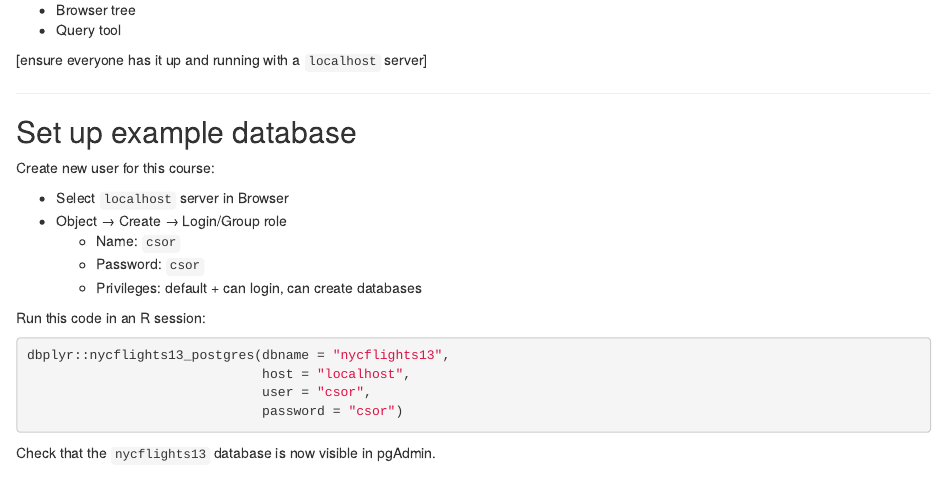
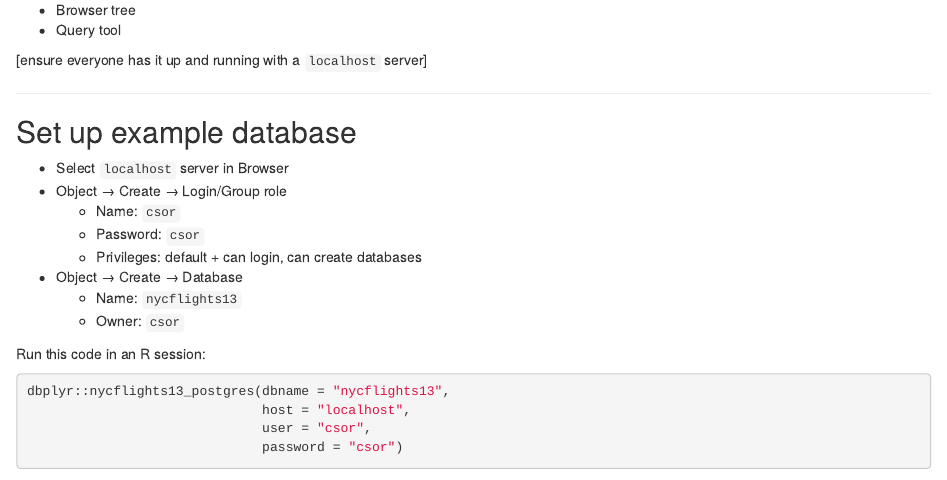
Before and after one commit to janusvm/aau-csor-db, an R Markdown document (slides/input/01/postgres.Rmd): the page in a window 1100 px wide, from 920 px down. Rendered offline with R 4.5, knitr and Pandoc, with nearby package versions.

Commit message:
Fix nycflights13 instructions

````diff
--- a/slides/input/01/postgres.Rmd
+++ b/slides/input/01/postgres.Rmd
@@ -54,13 +54,14 @@ This is what we'll be primarily using to interact with our local database.
 
 ## Set up example database
 
-Create new user for this course:
-
 - Select `localhost` server in Browser
 - Object → Create → Login/Group role
   - Name: `csor`
   - Password: `csor`
   - Privileges: default + can login, can create databases
+- Object → Create → Database
+  - Name: `nycflights13`
+  - Owner: `csor`
 
 Run this code in an R session:
 
@@ -70,8 +71,6 @@ dbplyr::nycflights13_postgres(dbname = "nycflights13",
                               user = "csor",
                               password = "csor")
 ```
-
-Check that the `nycflights13` database is now visible in pgAdmin.
 
 ???
 
````
Also changed, not shown: slides/01-introduction.html.
